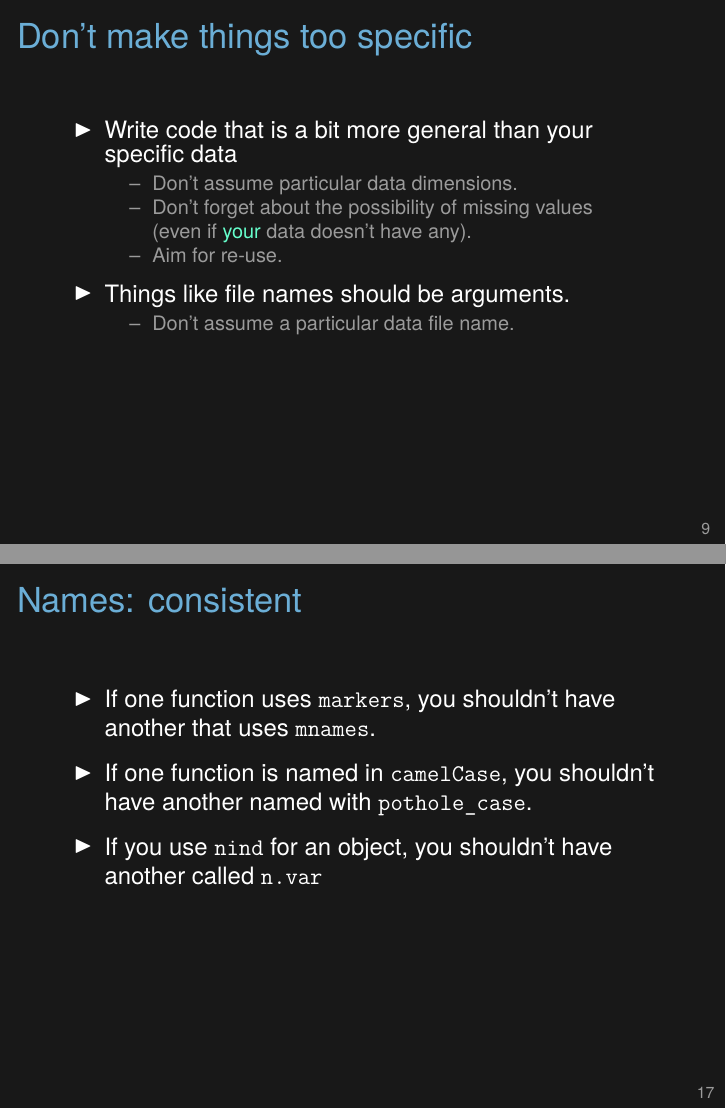
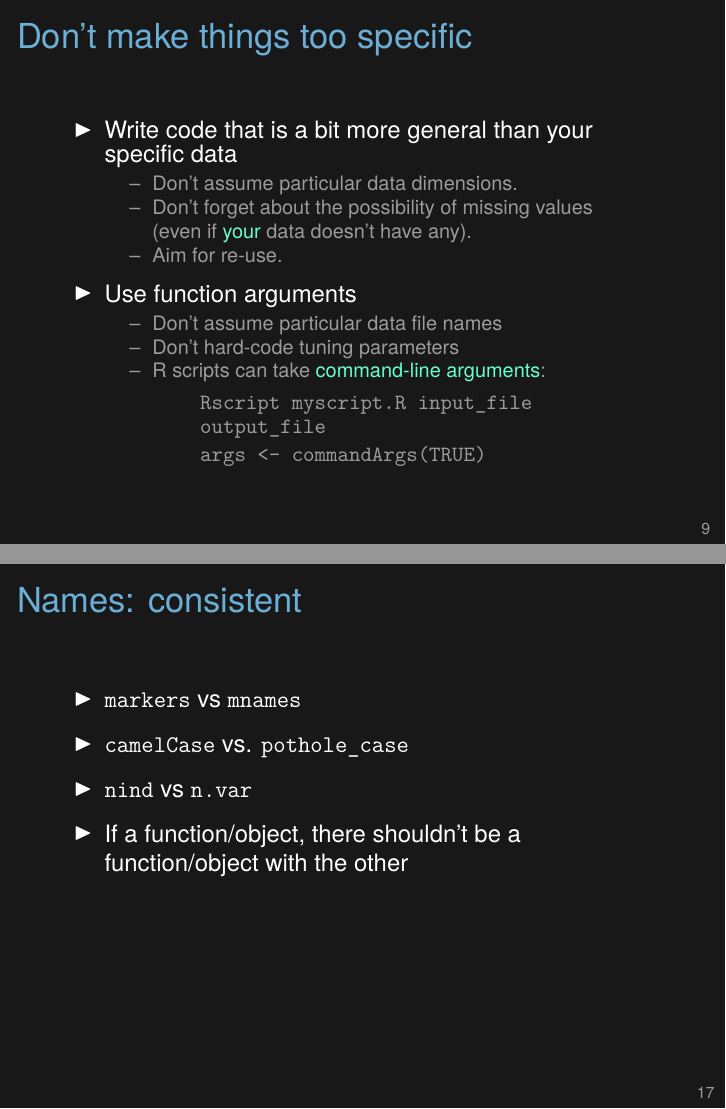
Before and after one commit to kbroman/Tools4RR, LaTeX slides (07_ClearCode/07_clearcode.tex): pages 9 and 17 of 28, joined at a grey line. Compiled offline with XeLaTeX.

Commit message:
Lec 7: a number of small changes

```diff
--- a/07_ClearCode/07_clearcode.tex
+++ b/07_ClearCode/07_clearcode.tex
@@ -272,9 +272,15 @@ function(vec, q=0.006)
     (even if {\hilit your} data doesn't have any).
   \item Aim for re-use.
   \ei
-\item Things like file names should be arguments.
+\item Use function arguments
   \bi
-  \item Don't assume a particular data file name.
+  \item Don't assume particular data file names
+  \item Don't hard-code tuning parameters
+  \item R scripts can take \href{http://stackoverflow.com/questions/2151212/how-can-i-read-command-line-parameters-from-an-r-script}{command-line arguments}:\\[2pt]
+    \bi
+    \item[] {\ttsm Rscript myscript.R input\_file output\_file} \\[2pt]
+    \item[] {\ttsm args <- commandArgs(TRUE)}
+    \ei
   \ei
 \ei
 
@@ -449,19 +456,23 @@ leftval <- which( (map - start) <=0 )
 \begin{frame}{Names: consistent}
 
 \bbi
-\item If one function uses {\tt markers}, you shouldn't have another
-  that uses {\tt mnames}.
+\item {\tt markers} vs {\tt mnames}
 
-\item If one function is named in {\tt camelCase}, you shouldn't have
-  another named with {\tt pothole\_case}.
+\item {\tt camelCase} vs. {\tt pothole\_case}
 
-\item If you use {\tt nind} for an object, you shouldn't have another called {\tt n.var}
+\item {\tt nind} vs {\tt n.var}
+
+\item If a function/object, there shouldn't be a function/object with
+  the other
+
 \ei
 
 \note{Consistency makes the names easier to remember.
 
   If the names are easier to remember, you're less likely to use the
   wrong name and so introduce a bug.
+
+  And, of course, other users will appreciate the consistency.
 }
 \end{frame}
 
```
Also changed, not shown: 07_ClearCode/07_clearcode.tex (9 more changed lines).
